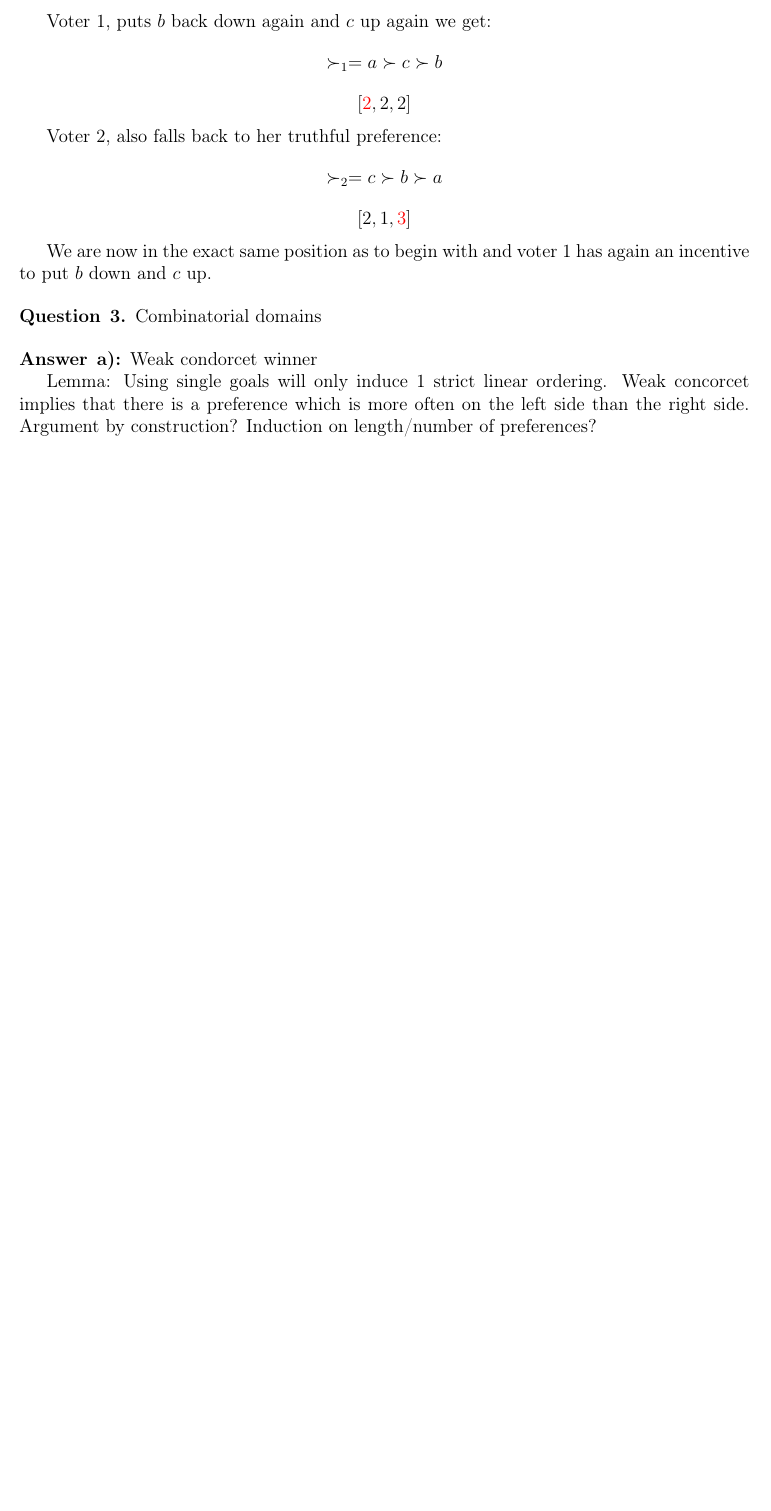
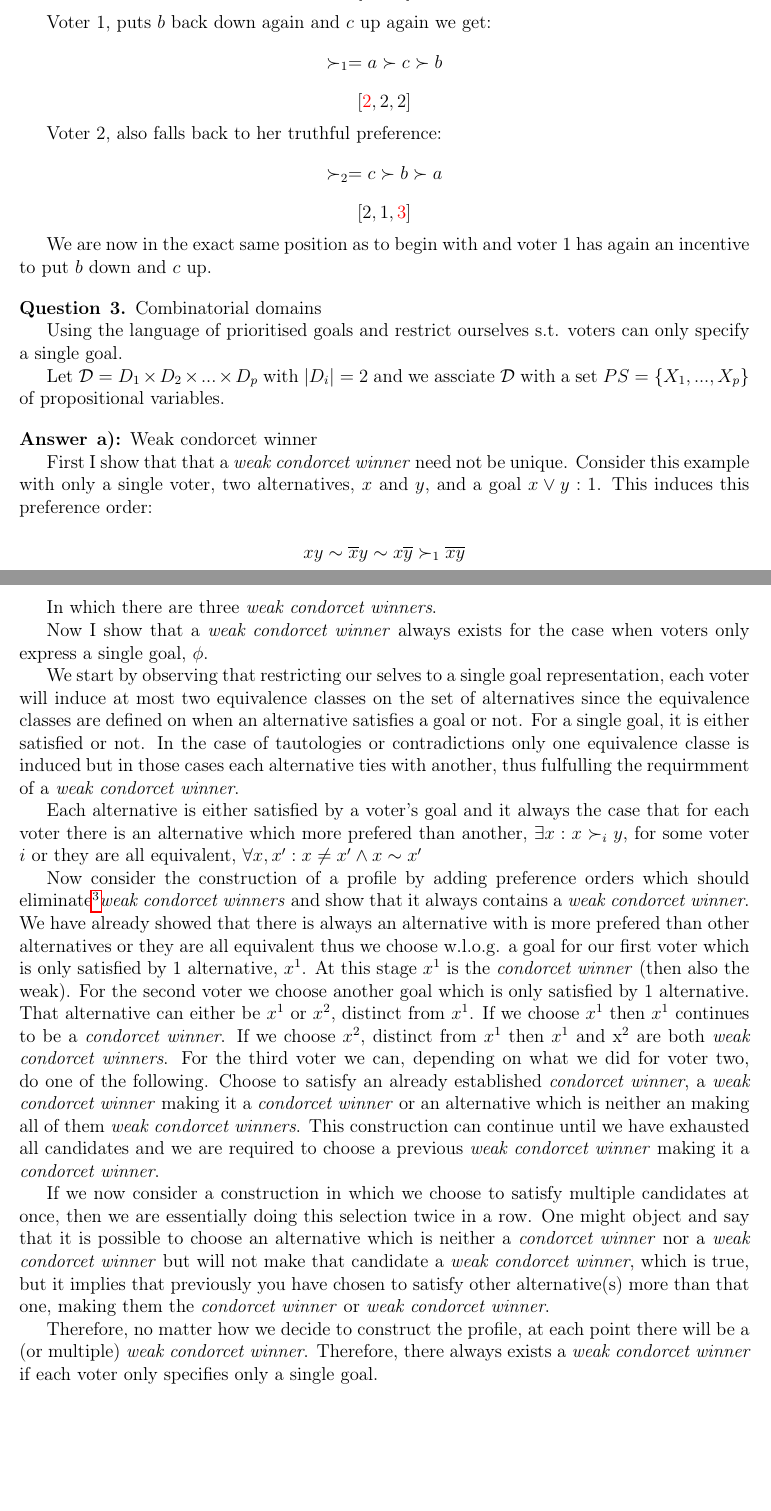
Before and after one commit to HaukurPall/game_theory, a LaTeX problem sheet (comp_social_choice/hw4/homework.tex): part of page 2 of 2 before the commit and two parts of pages 2 and 3 of 3 after it, the two joined at a grey line, cut so that both start at the same text, the shorter picture padded with empty space. Compiled offline with pdfLaTeX.

Commit message:
hw4 q3 done

```diff
--- a/comp_social_choice/hw4/homework.tex
+++ b/comp_social_choice/hw4/homework.tex
@@ -105,16 +105,30 @@ We are now in the exact same position as to begin with and voter 1 has again an
 
 \begin{question}{3}{Combinatorial domains}
 
+Using the language of prioritised goals and restrict ourselves s.t. voters can only specify a single goal.
 
+Let $\mathcal{D}=D_1 \times D_2 \times ... \times D_p$ with $|D_i|=2$ and we assciate $\mathcal{D}$ with a set $PS=\{X_1, ..., X_p\}$ of propositional variables.
 \end{question}
 
 \begin{answer}{a)}{Weak condorcet winner}
 
-Lemma: Using single goals will only induce 1 strict linear ordering.
-Weak concorcet implies that there is a preference which is more often on the left side than the right side.
-Argument by construction? Induction on length/number of preferences?
+First I show that that a \textit{weak condorcet winner} need not be unique. Consider this example with only a single voter, two alternatives, $x$ and $y$, and a goal $x \lor y:1$. This induces this preference order:
 
+$$xy \sim \overline{x}y  \sim x\overline{y} \succ_1 \overline{x}\overline{y}$$
 
+In which there are three \textit{weak condorcet winners}.
+
+Now I show that a \textit{weak condorcet winner} always exists for the case when voters only express a single goal, $\phi$.
+
+We start by observing that restricting our selves to a single goal representation, each voter will induce at most two equivalence classes on the set of alternatives since the equivalence classes are defined on when an alternative satisfies a goal or not. For a single goal, it is either satisfied or not. In the case of tautologies or contradictions only one equivalence classe is induced but in those cases each alternative ties with another, thus fulfulling the requirmment of a \textit{weak condorcet winner}.
+
+Each alternative is either satisfied by a voter's goal and it always the case that for each voter there is an alternative which more prefered than another, $\exists x:x \succ_i y$, for some voter $i$ or they are all equivalent, $\forall x,x':x \neq x' \land x \sim x'$
+
+Now consider the construction of a profile by adding preference orders which should eliminate\footnote{The construction is general but the incentive is that it should elimiate \textit{weak condorcet winners}}\textit{weak condorcet winners} and show that it always contains a \textit{weak condorcet winner}. We have already showed that there is always an alternative with is more prefered than other alternatives or they are all equivalent thus we choose w.l.o.g. a goal for our first voter which is only satisfied by 1 alternative, $x^1$. At this stage $x^1$ is the \textit{condorcet winner} (then also the weak). For the second voter we choose another goal which is only satisfied by 1 alternative. That alternative can either be $x^1$ or $x^2$, distinct from $x^1$. If we choose $x^1$ then $x^1$ continues to be a \textit{condorcet winner}. If we choose $x^2$, distinct from $x^1$ then $x^1$ and x^2$ are both \textit{weak condorcet winners}. For the third voter we can, depending on what we did for voter two, do one of the following. Choose to satisfy an already established \textit{condorcet winner}, a \textit{weak condorcet winner} making it a \textit{condorcet winner} or an alternative which is neither an making all of them \textit{weak condorcet winners}. This construction can continue until we have exhausted all candidates and we are required to choose a previous \textit{weak condorcet winner} making it a \textit{condorcet winner}.
+
+If we now consider a construction in which we choose to satisfy multiple candidates at once, then we are essentially doing this selection twice in a row. One might object and say that it is possible to choose an alternative which is neither a \textit{condorcet winner} nor a \textit{weak condorcet winner} but will not make that candidate a \textit{weak condorcet winner}, which is true, but it implies that previously you have chosen to satisfy other alternative(s) more than that one, making them the \textit{condorcet winner} or \textit{weak condorcet winner}.
+
+Therefore, no matter how we decide to construct the profile, at each point there will be a (or multiple) \textit{weak condorcet winner}. Therefore, there always exists a \textit{weak condorcet winner} if each voter only specifies only a single goal.
 \end{answer}
 
 \end{document}
```
Also changed, not shown: comp_social_choice/hw4/homework.tex (6 more changed lines).
